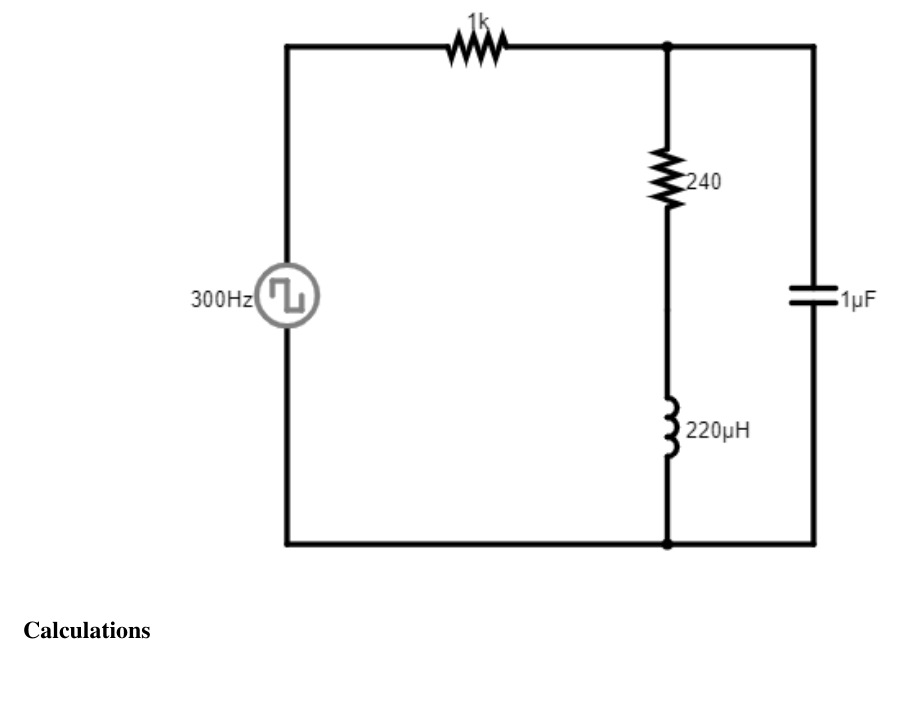
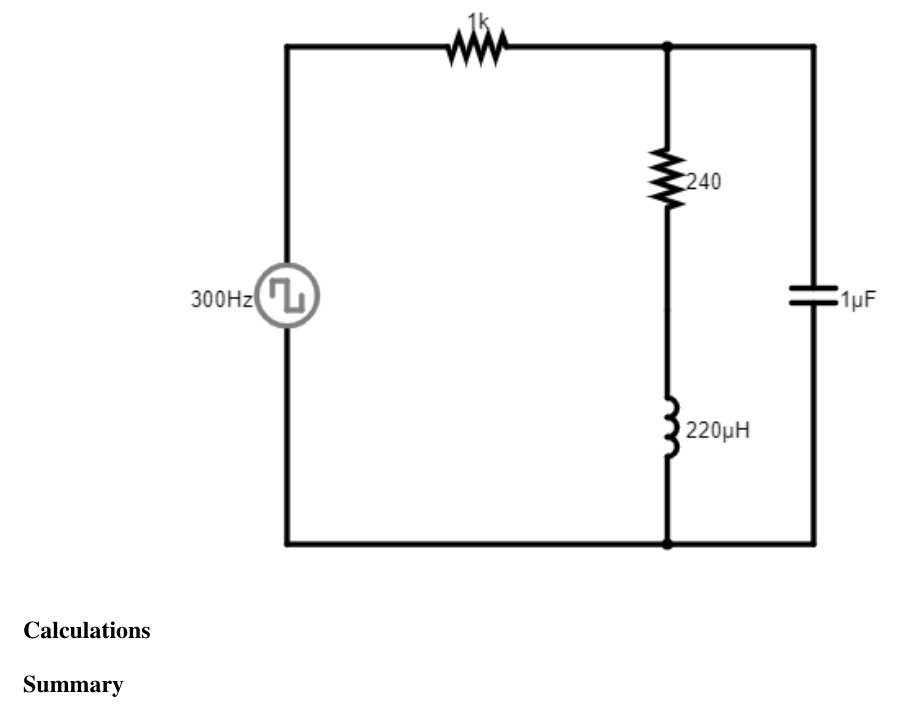
Before and after one commit to jkmunson/ENGR241, a LaTeX document (Transfer Functions/Report/Transfer Function.tex): part of page 2 of 2, cut so that both start at the same text. Compiled offline with pdfLaTeX.

Commit message:
Update Transfer Function.tex

```diff
--- a/Transfer Functions/Report/Transfer Function.tex
+++ b/Transfer Functions/Report/Transfer Function.tex
@@ -41,4 +41,7 @@
 
 	\subsection*{Calculations}
 
+	\subsection*{Summary}
+
+
 \end{document}
```
